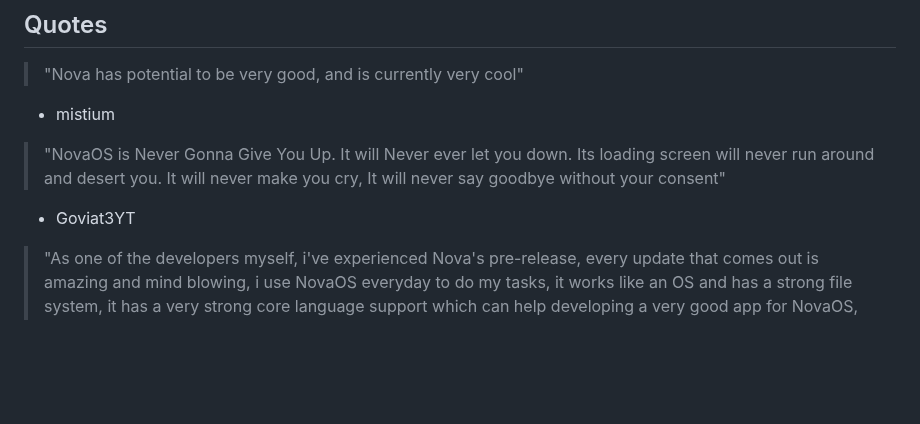
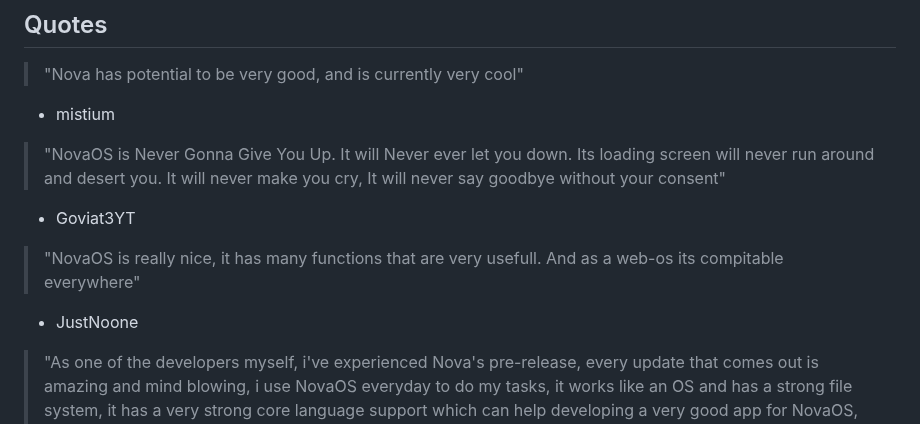
Before and after one commit to adthoughtsglobal/Nova-OS, a Markdown page: README.md, the part around the change. Rendered like a GitHub page; blank space fills up the shorter version.

```diff
--- a/README.md
+++ b/README.md
@@ -24,6 +24,9 @@ Nova OS does not send and receive data from any external server to process your
 > "NovaOS is Never Gonna Give You Up. It will Never ever let you down. Its loading screen will never run around and desert you. It will never make you cry, It will never say goodbye without your consent"
 - Goviat3YT
 
+> "NovaOS is really nice, it has many functions that are very usefull. And as a web-os its compitable everywhere"
+- JustNoone
+
 > "As one of the developers myself, i've experienced Nova's pre-release, every update that comes out is amazing and mind blowing, i use NovaOS everyday to do my tasks, it works like an OS and has a strong file system, it has a very strong core language support which can help developing a very good app for NovaOS, one thing special about NovaOS is that it is made just in html, css and js. Overall, in my opinion it is one of the most powerful webOS i've ever seen"
 - Felix
 
```
